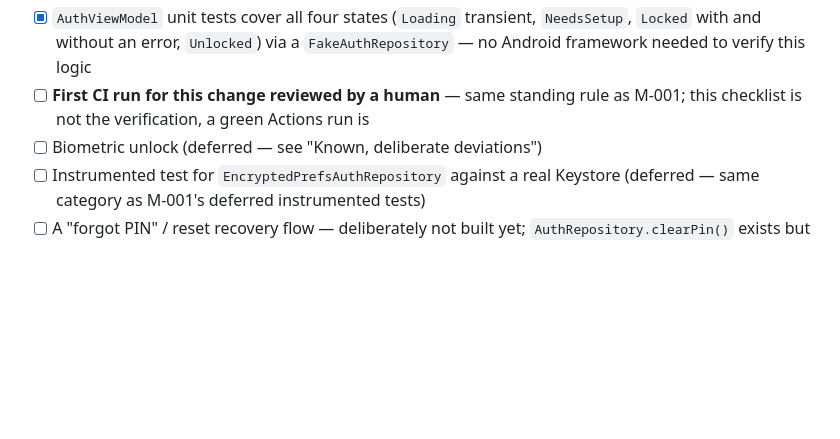
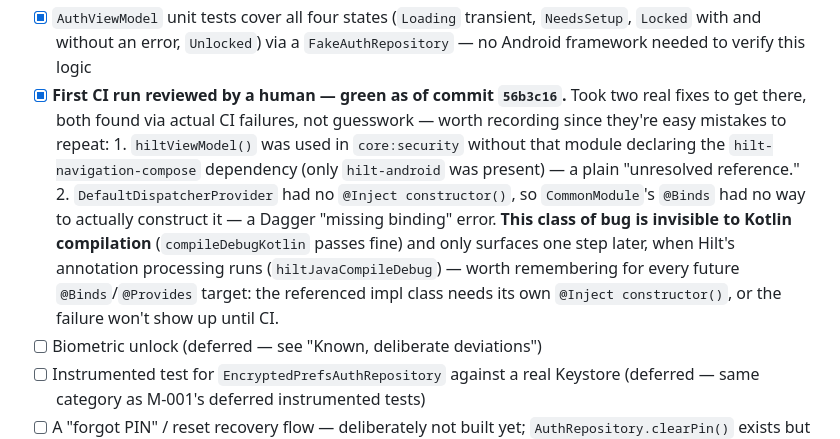
Before and after one commit to KushExperiments/saarthi, a Markdown page: android/README.md, the part around the change. Drawn GitHub-style; blank space fills up the shorter version.

Commit message:
Mark M-002's CI run as verified green
Confirmed on GitHub Actions (commit 56b3c16), after fixing two real
Hilt/dependency bugs found via actual CI failures.

Co-Authored-By: Claude Opus 4.8 (1M context) <noreply@anthropic.com>

```diff
--- a/android/README.md
+++ b/android/README.md
@@ -142,9 +142,20 @@ feature — those are M-002 and beyond, per the Engineering Master Plan's
 - [x] `AuthViewModel` unit tests cover all four states (`Loading` transient,
       `NeedsSetup`, `Locked` with and without an error, `Unlocked`) via a
       `FakeAuthRepository` — no Android framework needed to verify this logic
-- [ ] **First CI run for this change reviewed by a human** — same standing
-      rule as M-001; this checklist is not the verification, a green Actions
-      run is
+- [x] **First CI run reviewed by a human — green as of commit `56b3c16`.**
+      Took two real fixes to get there, both found via actual CI failures,
+      not guesswork — worth recording since they're easy mistakes to repeat:
+      1. `hiltViewModel()` was used in `core:security` without that module
+         declaring the `hilt-navigation-compose` dependency (only
+         `hilt-android` was present) — a plain "unresolved reference."
+      2. `DefaultDispatcherProvider` had no `@Inject constructor()`, so
+         `CommonModule`'s `@Binds` had no way to actually construct it — a
+         Dagger "missing binding" error. **This class of bug is invisible
+         to Kotlin compilation** (`compileDebugKotlin` passes fine) and only
+         surfaces one step later, when Hilt's annotation processing runs
+         (`hiltJavaCompileDebug`) — worth remembering for every future
+         `@Binds`/`@Provides` target: the referenced impl class needs its
+         own `@Inject constructor()`, or the failure won't show up until CI.
 - [ ] Biometric unlock (deferred — see "Known, deliberate deviations")
 - [ ] Instrumented test for `EncryptedPrefsAuthRepository` against a real
       Keystore (deferred — same category as M-001's deferred instrumented tests)
```
